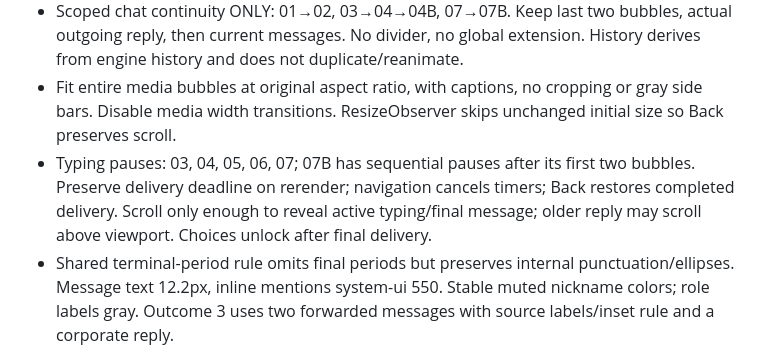
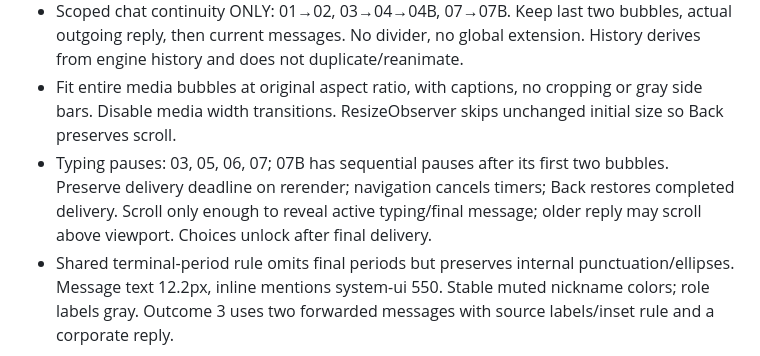
Before and after one commit to newsch8l/mistakery, a Markdown page: PROJECT_STATUS.md, the part around the change. Rendered like a GitHub page.

Commit message:
docs: correct preserved typing-pause inventory

```diff
--- a/PROJECT_STATUS.md
+++ b/PROJECT_STATUS.md
@@ -41,7 +41,7 @@ Influencer resource implementation is complete and publicly verified. Continue u
 - 04 is the neutral photo interlude; 04B has the attitude choice. 07 is the neutral manifesto exchange; 07B has the contract decision. Exact accepted copy is in cards/catalog.
 - Scoped chat continuity ONLY: 01→02, 03→04→04B, 07→07B. Keep last two bubbles, actual outgoing reply, then current messages. No divider, no global extension. History derives from engine history and does not duplicate/reanimate.
 - Fit entire media bubbles at original aspect ratio, with captions, no cropping or gray side bars. Disable media width transitions. ResizeObserver skips unchanged initial size so Back preserves scroll.
-- Typing pauses: 03, 04, 05, 06, 07; 07B has sequential pauses after its first two bubbles. Preserve delivery deadline on rerender; navigation cancels timers; Back restores completed delivery. Scroll only enough to reveal active typing/final message; older reply may scroll above viewport. Choices unlock after final delivery.
+- Typing pauses: 03, 05, 06, 07; 07B has sequential pauses after its first two bubbles. Preserve delivery deadline on rerender; navigation cancels timers; Back restores completed delivery. Scroll only enough to reveal active typing/final message; older reply may scroll above viewport. Choices unlock after final delivery.
 - Shared terminal-period rule omits final periods but preserves internal punctuation/ellipses. Message text 12.2px, inline mentions system-ui 550. Stable muted nickname colors; role labels gray. Outcome 3 uses two forwarded messages with source labels/inset rule and a corporate reply.
 
 ## Outcome presentation and assets
```
